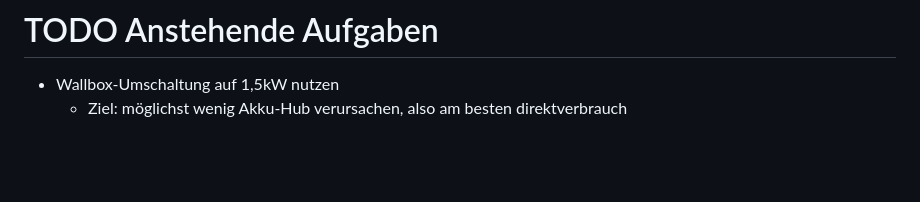
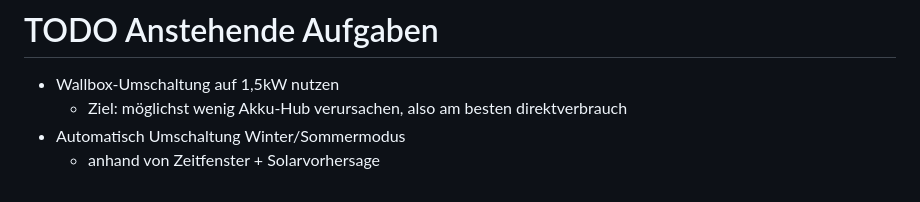
Before and after one commit to ttacke/solarstrom-eigenverbrauch-optimierung, a Markdown page: README.md, the part around the change. Rendered like a GitHub page; blank space fills up the shorter version.

Commit message:
Aufgaben dokumentiert

```diff
--- a/README.md
+++ b/README.md
@@ -122,3 +122,5 @@ die Geräte nicht.
 # TODO Anstehende Aufgaben
 - Wallbox-Umschaltung auf 1,5kW nutzen
   - Ziel: möglichst wenig Akku-Hub verursachen, also am besten direktverbrauch
+- Automatisch Umschaltung Winter/Sommermodus
+  - anhand von Zeitfenster + Solarvorhersage
```
